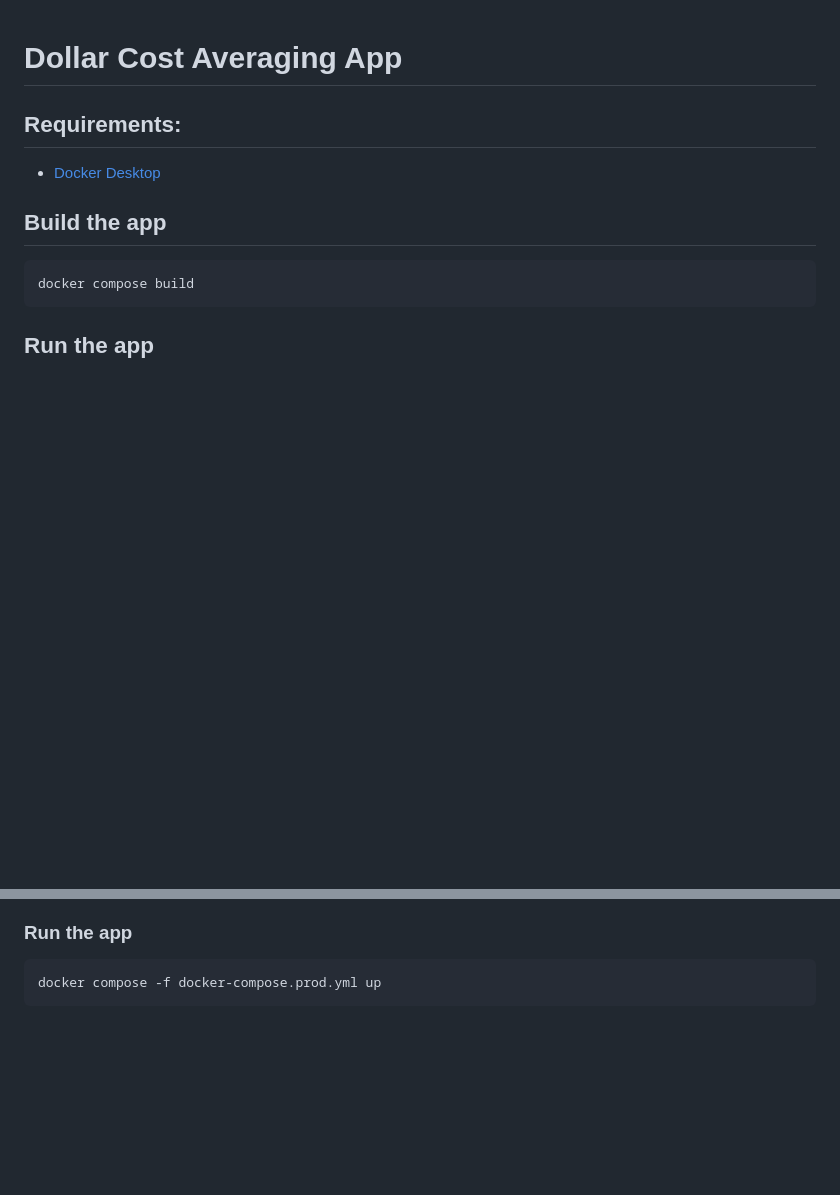
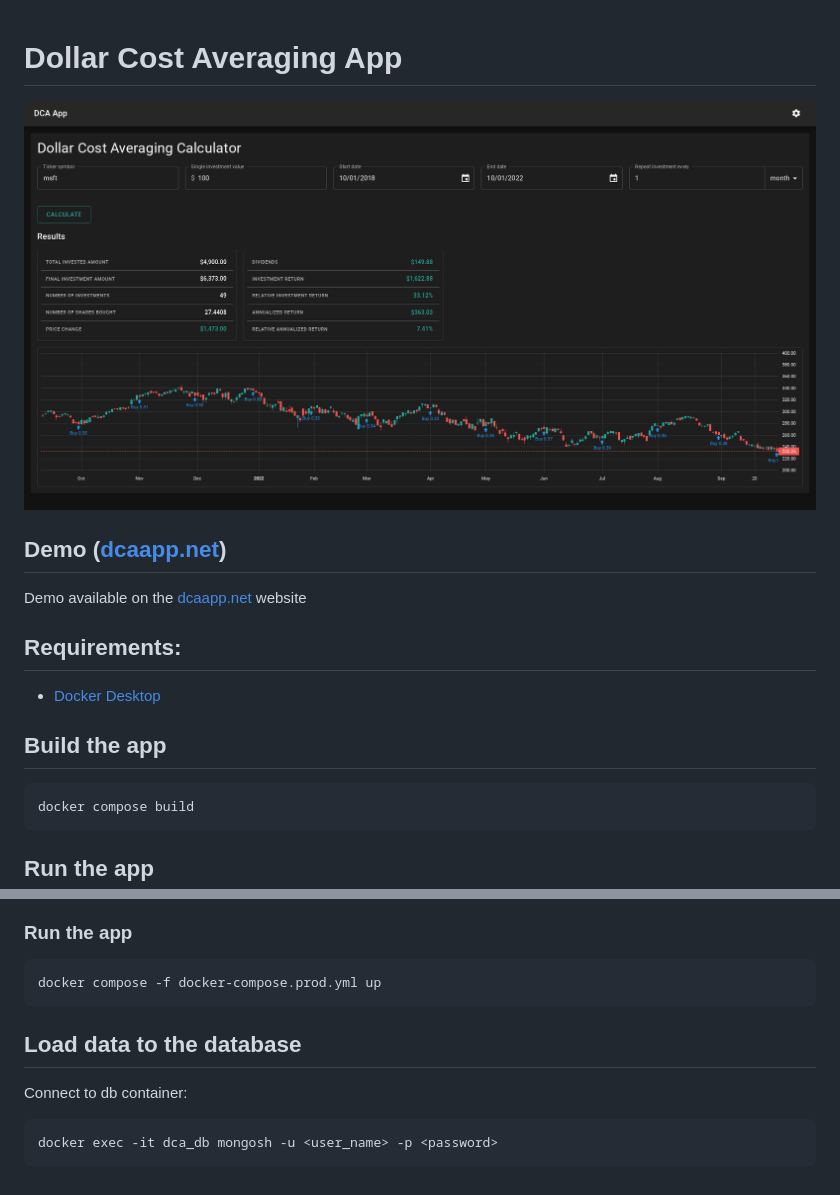
Before and after one commit to piotrdurniat/dollar-cost-averaging, a Markdown page: README.md, 2 parts joined by grey strips. Rendered like a GitHub page; pictures changed too: images/dark_pc_en.png (added); blank space fills up the shorter version.

Commit message:
Added screenshot and demo link

````diff
--- a/README.md
+++ b/README.md
@@ -1,4 +1,10 @@
 # Dollar Cost Averaging App
+
+![](./images/dark_pc_en.png)
+
+## Demo ([dcaapp.net](https://dcaapp.net))
+
+Demo available on the [dcaapp.net](https://dcaapp.net) website
 
 ## Requirements:
 
@@ -65,3 +71,11 @@ docker compose -f docker-compose.prod.yml build
 ```bash
 docker compose -f docker-compose.prod.yml up
 ```
+
+## Load data to the database
+
+Connect to db container:
+
+```bash
+docker exec -it dca_db mongosh -u <user_name> -p <password>
+```
````
